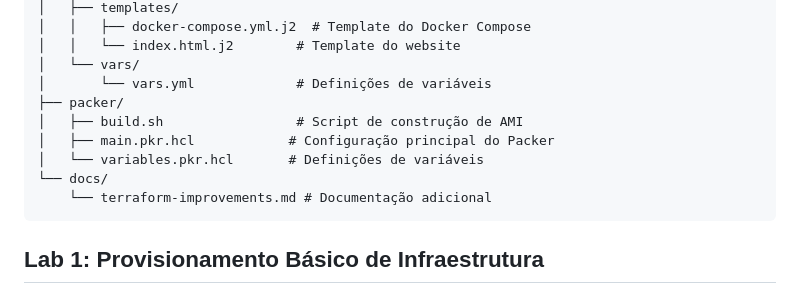
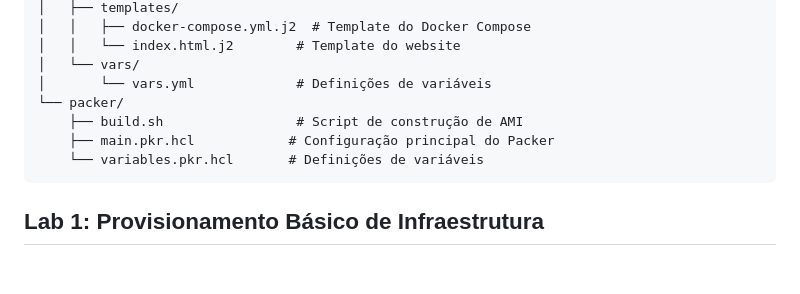
Before and after one commit to Engenharia-de-Plataforma-FAST/fast-iac, a Markdown page: lab-aws/README.md, the part around the change. GitHub-like rendering; blank space fills up the shorter version.

Commit message:
chore: remove old documentation

````diff
--- a/lab-aws/README.md
+++ b/lab-aws/README.md
@@ -198,12 +198,10 @@ lab-aws/
 │   │   └── index.html.j2        # Template do website
 │   └── vars/
 │       └── vars.yml             # Definições de variáveis
-├── packer/
-│   ├── build.sh                 # Script de construção de AMI
-│   ├── main.pkr.hcl            # Configuração principal do Packer
-│   └── variables.pkr.hcl       # Definições de variáveis
-└── docs/
-    └── terraform-improvements.md # Documentação adicional
+└── packer/
+    ├── build.sh                 # Script de construção de AMI
+    ├── main.pkr.hcl            # Configuração principal do Packer
+    └── variables.pkr.hcl       # Definições de variáveis
 ```
 
 ## Lab 1: Provisionamento Básico de Infraestrutura
````
